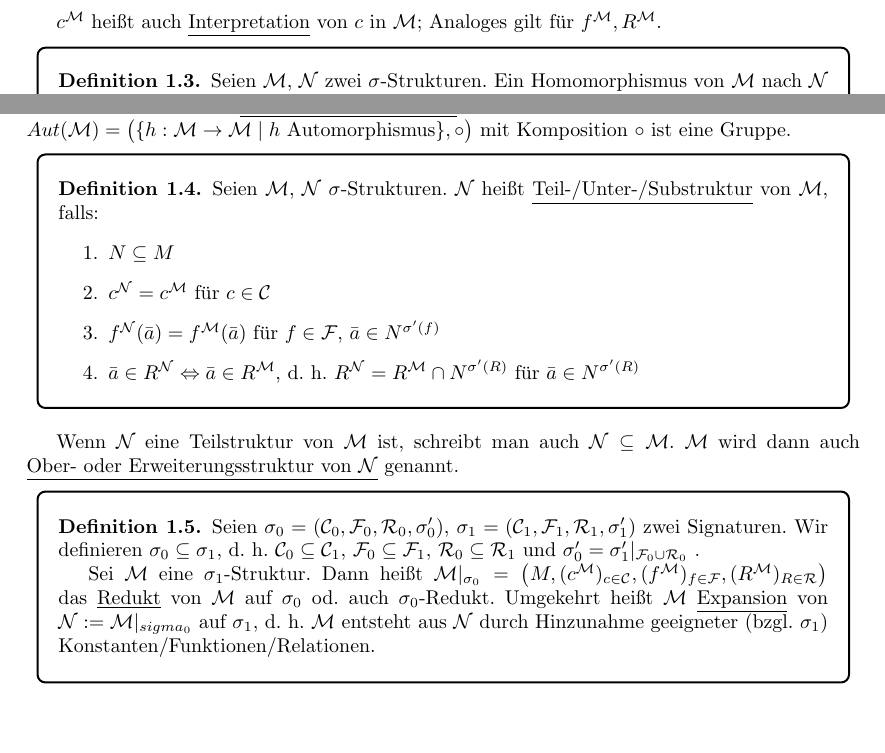
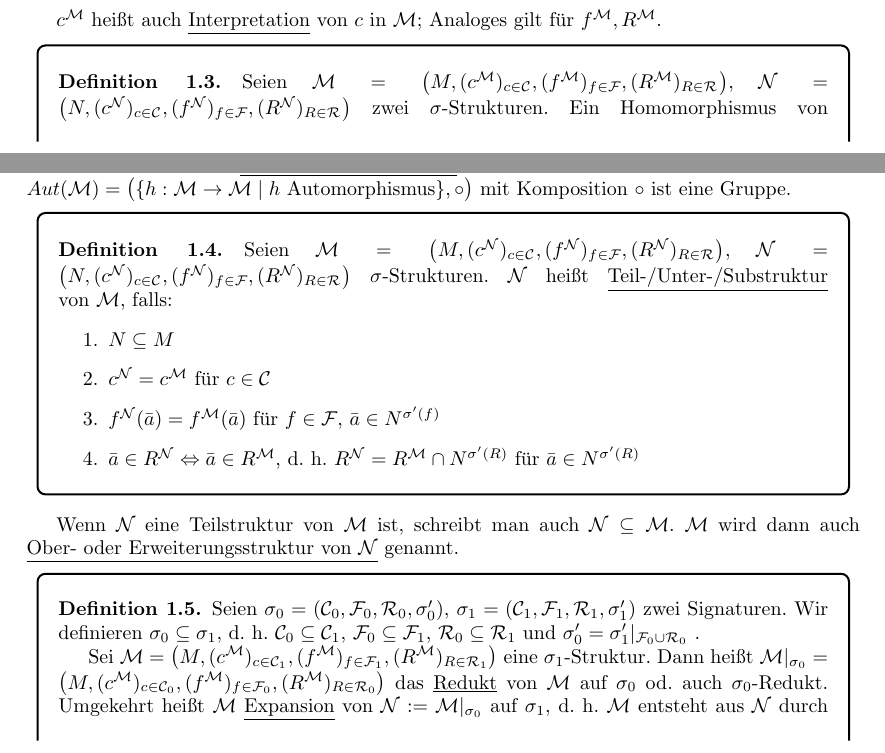
Before and after one commit to felixlinker/lectures, a LaTeX document (skript.tex): two parts of pages 1 and 2 of 6, joined at a grey line, cut so that both start at the same text, the shorter picture padded with empty space. Compiled offline with pdfLaTeX.

Commit message:
Stuktur Definitionen hinzugefuegt

```diff
--- a/skript.tex
+++ b/skript.tex
@@ -90,7 +90,7 @@
     $ c^\calM $ heißt auch \underline{Interpretation} von $ c $ in $ \calM $; Analoges gilt für $ f^\calM, R^\calM $.
 
     \begin{dfn}
-        Seien $ \calM $, $ \calN $ zwei $ \sigma $-Strukturen.
+        Seien $ \calM = \struc{M}{\calM}{} $, $ \calN = \struc{N}{\calN}{} $ zwei $ \sigma $-Strukturen.
         Ein Homomorphismus von $ \calM $ nach $ \calN $ ist eine Abbilung $ h : M \rightarrow N $ mit:
         \begin{enumerate}
             \item $ h(c^\calM) = c^\calN $ für allen Konstantensymbole $ c \in \calC $
@@ -125,7 +125,7 @@
     Die Struktur $ Aut(\calM) = \big( \{ h : \calM \rightarrow \calM \mid h \text{ Automorphismus} \}, \circ \big) $ mit Komposition $ \circ $ ist eine Gruppe.
 
     \begin{dfn}
-        Seien $ \calM $, $ \calN $ $\sigma $-Strukturen.
+        Seien $ \calM = \struc{M}{\calN}{} $, $ \calN = \struc{N}{\calN}{} $ $\sigma $-Strukturen.
         $ \calN $ heißt \underline{Teil-/Unter-/Substruktur} von $ \calM $, falls:
         \begin{enumerate}
             \item $ N \subseteq M $
@@ -142,9 +142,9 @@
         Seien $ \sigma_0 = \sign{0} $, $ \sigma_1 = \sign{1} $ zwei Signaturen.
         Wir definieren $ \sigma_0 \subseteq \sigma_1 $, d.~h. $ \calC_0 \subseteq \calC_1 $, $ \calF_0 \subseteq \calF_1 $, $ \calR_0 \subseteq \calR_1 $ und $ \sigma'_0 = \sigma'_1 \vert_{\calF_0 \cup \calR_0} $ .
 
-        Sei $ \calM $ eine $ \sigma_1 $-Struktur.
-        Dann heißt $ \calM \vert_{\sigma_0} = \struc{M}{\calM}{} $ das \underline{Redukt} von $ \calM $ auf $ \sigma_0 $ od. auch $ \sigma_0 $-Redukt.
-        Umgekehrt heißt $ \calM $ \underline{Expansion} von $ \calN := \calM \vert_{sigma_0} $ auf $ \sigma_1 $, d.~h. $ \calM $ entsteht aus $ \calN $ durch Hinzunahme geeigneter (bzgl. $ \sigma_1 $) Konstanten/Funktionen/Relationen.
+        Sei $ \calM = \struc{M}{\calM}{1} $ eine $ \sigma_1 $-Struktur.
+        Dann heißt $ \calM \vert_{\sigma_0} = \struc{M}{\calM}{0} $ das \underline{Redukt} von $ \calM $ auf $ \sigma_0 $ od. auch $ \sigma_0 $-Redukt.
+        Umgekehrt heißt $ \calM $ \underline{Expansion} von $ \calN := \calM \vert_{\sigma_0} $ auf $ \sigma_1 $, d.~h. $ \calM $ entsteht aus $ \calN $ durch Hinzunahme geeigneter (bzgl. $ \sigma_1 $) Konstanten/Funktionen/Relationen.
     \end{dfn}
 
     \begin{bsp}
```
